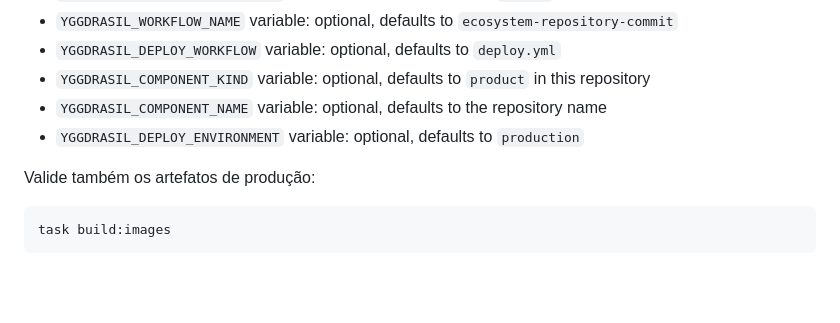
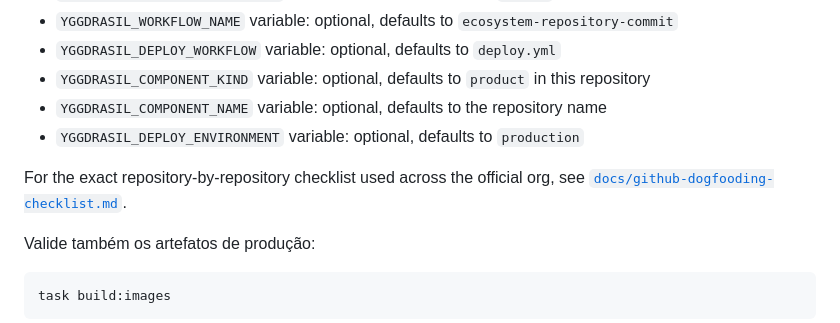
Before and after one commit to dakasa-yggdrasil/yggdrasil, a Markdown page: README.md, the part around the change. GitHub-like rendering; blank space fills up the shorter version.

Commit message:
Document GitHub dogfooding setup

````diff
--- a/README.md
+++ b/README.md
@@ -186,6 +186,9 @@ Repository configuration:
 - `YGGDRASIL_COMPONENT_NAME` variable: optional, defaults to the repository name
 - `YGGDRASIL_DEPLOY_ENVIRONMENT` variable: optional, defaults to `production`
 
+For the exact repository-by-repository checklist used across the official org,
+see [`docs/github-dogfooding-checklist.md`](/Users/dakasa/projects/yggdrasil/docs/github-dogfooding-checklist.md).
+
 Valide também os artefatos de produção:
 
 ```bash
````
Also changed, not shown: docs/github-dogfooding-checklist.md (added, +132 -0 lines).
